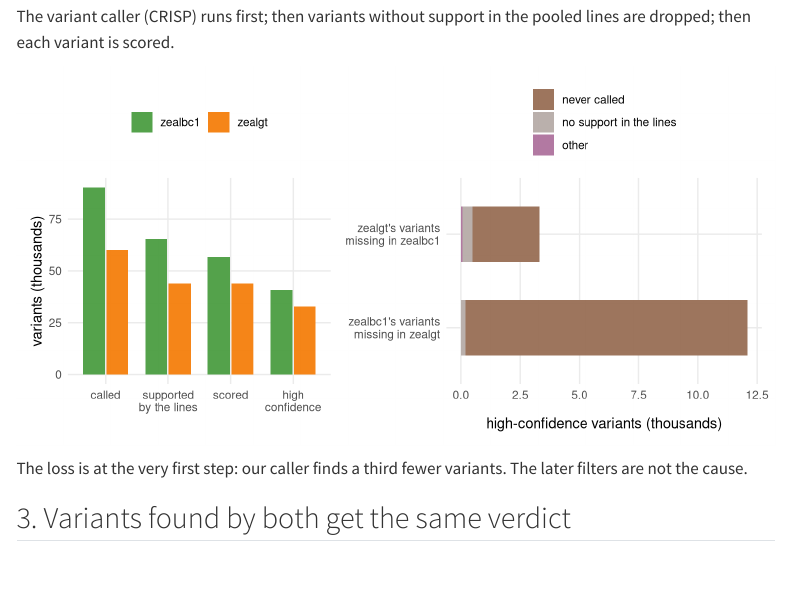
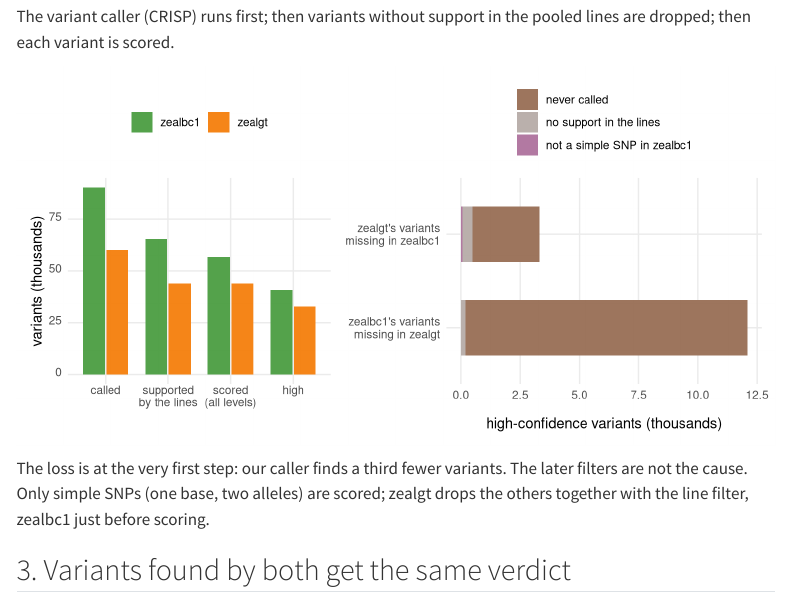
Before and after one commit to sawers-rellan-labs/zealgt, a Quarto document (docs/notebooks/01_genotype_pilot_vs_zealbc1.qmd): the page in a window 1100 px wide, from 1460 px down. Rendered offline with R 4.5, knitr and Pandoc in place of Quarto, with nearby package versions; some code elsewhere in the file could not run offline; menus at the side of the page are left out.

Commit message:
Notebook genotype pilot vs zealbc1: stage labels match the confidence table; simple-SNP step explained
Co-Authored-By: Claude Opus 5.5 <noreply@anthropic.com>

````diff
--- a/docs/notebooks/01_genotype_pilot_vs_zealbc1.qmd
+++ b/docs/notebooks/01_genotype_pilot_vs_zealbc1.qmd
@@ -115,7 +115,7 @@ variant is scored.
 ```{r fig-stages, fig.height = 4}
 stg <- fread(file.path(d, "stages.tsv"))
 stage_levels <- c("CRISP, in BED", "after the witness veto", "site table", "tier A")
-stage_labels <- c("called", "supported\nby the lines", "scored", "high\nconfidence")
+stage_labels <- c("called", "supported\nby the lines", "scored\n(all levels)", "high")
 stg[, stage := factor(stage, levels = stage_levels, labels = stage_labels)]
 p1 <- ggplot(stg, aes(stage, records / 1000, fill = pipeline)) +
   geom_col(position = position_dodge(0.75), width = 0.7) +
@@ -127,7 +127,8 @@ tr[, direction := fifelse(
   grepl("^zealbc1", direction), "zealbc1's variants\nmissing in zealgt", "zealgt's variants\nmissing in zealbc1"
 )]
 where_levels <- c("not called by CRISP", "removed by the witness veto", "kept by the veto, not scored")
-tr[, where := factor(where, levels = where_levels, labels = c("never called", "no support in the lines", "other"))]
+where_labels <- c("never called", "no support in the lines", "not a simple SNP in zealbc1")
+tr[, where := factor(where, levels = where_levels, labels = where_labels)]
 p2 <- ggplot(tr, aes(sites / 1000, direction, fill = where)) +
   geom_col(width = 0.6) +
   scale_fill_manual(values = c("#9D755D", "#BAB0AC", "#B279A2")) +
@@ -137,6 +138,8 @@ p1 + p2 + plot_layout(widths = c(1, 1.2))
 ```
 
 The loss is at the very first step: our caller finds a third fewer variants. The later filters are not the cause.
+Only simple SNPs (one base, two alleles) are scored; zealgt drops the others together with the line filter,
+zealbc1 just before scoring.
 
 ## 3. Variants found by both get the same verdict
 
````
